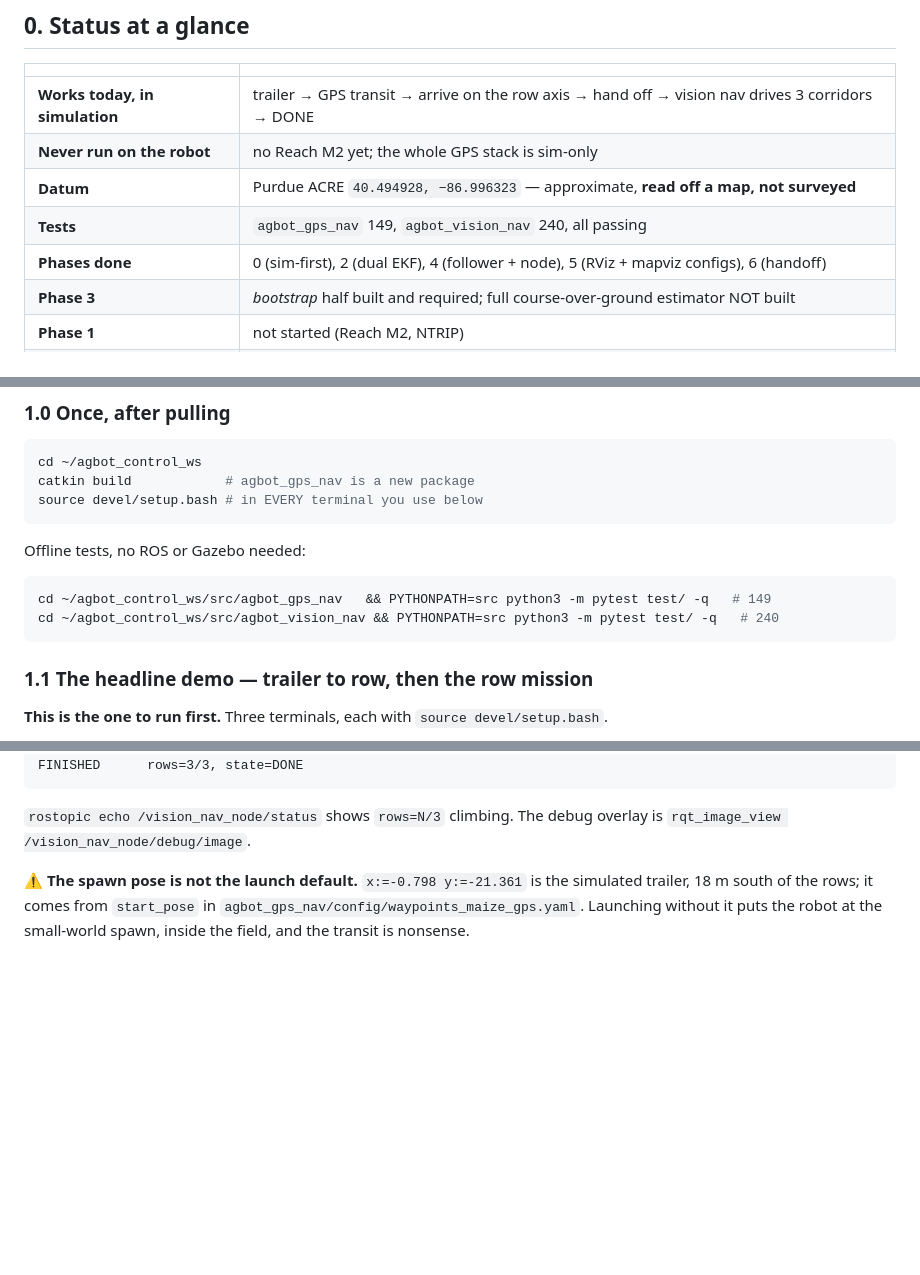
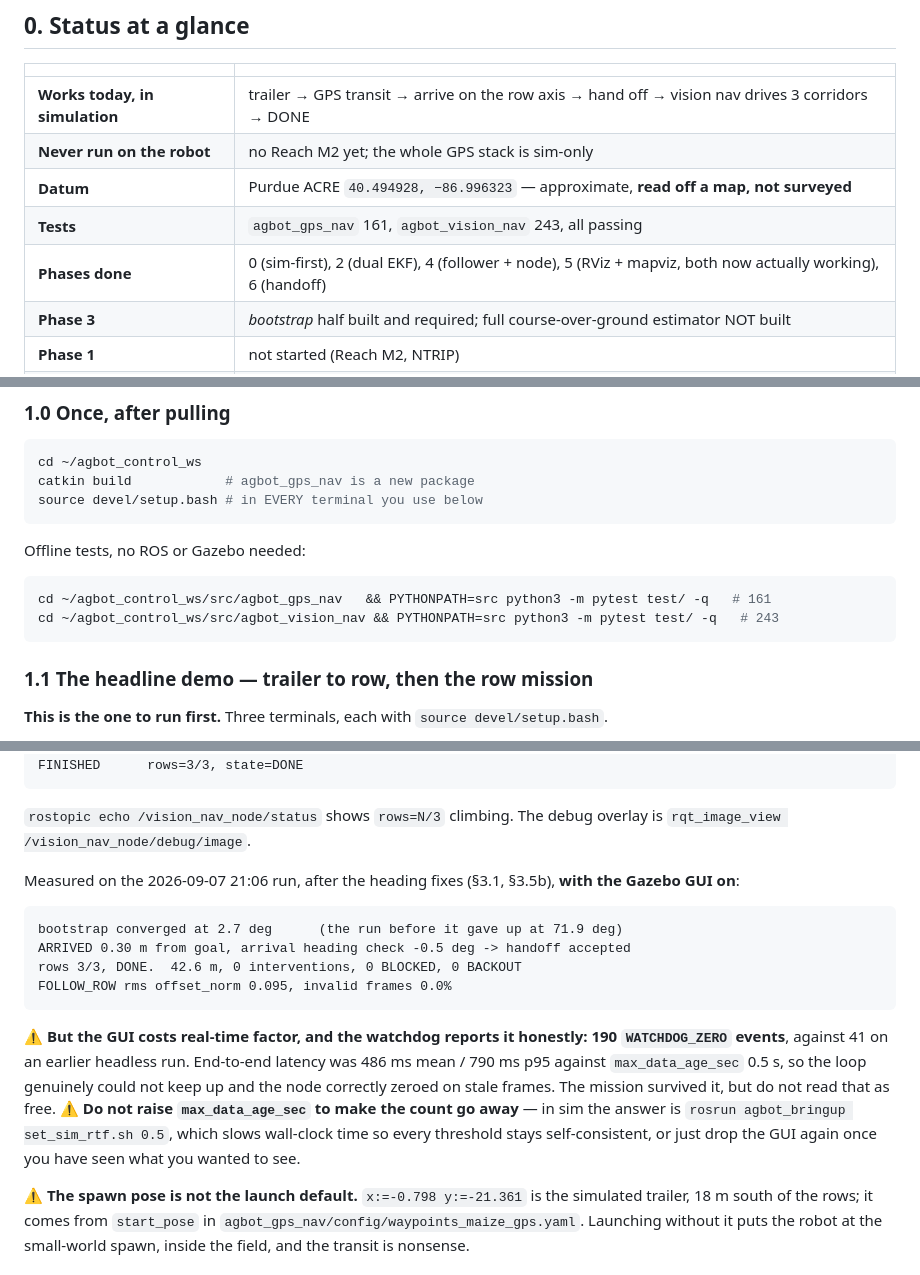
Before and after one commit to WeiChien5241/agbot-control-ws, a Markdown page: GPS_plan.md, 3 parts joined by grey strips. Drawn GitHub-style; blank space fills up the shorter version.

Commit message:
Record the passing end-to-end run, and what the GUI costs it
Same demo that failed at rows=0/3 yesterday: bootstrap converged at 2.7 deg,
arrived 0.30 m from the goal with a -0.5 deg arrival-heading residual, the
handoff was accepted, and vision nav drove all three corridors -- 42.6 m,
0 interventions, 0 BLOCKED, 0 BACKOUT, FOLLOW_ROW rms 0.095, 0.0% invalid
frames.

Run with the Gazebo GUI on, which cost 190 WATCHDOG_ZERO events against 41
headless: e2e latency 486 ms mean / 790 ms p95 against a 0.5 s
max_data_age_sec. The watchdog is right and the knob is not the fix;
set_sim_rtf.sh is.

Test counts: agbot_gps_nav 149 -> 161, agbot_vision_nav 240 -> 243 (the
launch-file walker picked up mapviz.launch).

Co-Authored-By: Claude Opus 5 <noreply@anthropic.com>
Claude-Session: https://claude.ai/code/session_01KsarHiiARQGxbV8UMMwx4C

````diff
--- a/GPS_plan.md
+++ b/GPS_plan.md
@@ -20,8 +20,8 @@
 | **Works today, in simulation** | trailer → GPS transit → arrive on the row axis → hand off → vision nav drives 3 corridors → DONE |
 | **Never run on the robot** | no Reach M2 yet; the whole GPS stack is sim-only |
 | **Datum** | Purdue ACRE `40.494928, −86.996323` — approximate, **read off a map, not surveyed** |
-| **Tests** | `agbot_gps_nav` 149, `agbot_vision_nav` 240, all passing |
-| **Phases done** | 0 (sim-first), 2 (dual EKF), 4 (follower + node), 5 (RViz + mapviz configs), 6 (handoff) |
+| **Tests** | `agbot_gps_nav` 161, `agbot_vision_nav` 243, all passing |
+| **Phases done** | 0 (sim-first), 2 (dual EKF), 4 (follower + node), 5 (RViz + mapviz, both now actually working), 6 (handoff) |
 | **Phase 3** | *bootstrap* half built and required; full course-over-ground estimator NOT built |
 | **Phase 1** | not started (Reach M2, NTRIP) |
 | **Part A** | not done — `headland_clearance` 0.75 → 1.0, unrelated vision-nav fix, still open |
@@ -45,8 +45,8 @@ source devel/setup.bash # in EVERY terminal you use below
 Offline tests, no ROS or Gazebo needed:
 
 ```bash
-cd ~/agbot_control_ws/src/agbot_gps_nav   && PYTHONPATH=src python3 -m pytest test/ -q   # 149
-cd ~/agbot_control_ws/src/agbot_vision_nav && PYTHONPATH=src python3 -m pytest test/ -q   # 240
+cd ~/agbot_control_ws/src/agbot_gps_nav   && PYTHONPATH=src python3 -m pytest test/ -q   # 161
+cd ~/agbot_control_ws/src/agbot_vision_nav && PYTHONPATH=src python3 -m pytest test/ -q   # 243
 ```
 
 ### 1.1 The headline demo — trailer to row, then the row mission
@@ -80,6 +80,26 @@ FINISHED      rows=3/3, state=DONE
 
 `rostopic echo /vision_nav_node/status` shows `rows=N/3` climbing. The debug
 overlay is `rqt_image_view /vision_nav_node/debug/image`.
+
+Measured on the 2026-09-07 21:06 run, after the heading fixes (§3.1, §3.5b),
+**with the Gazebo GUI on**:
+
+```
+bootstrap converged at 2.7 deg      (the run before it gave up at 71.9 deg)
+ARRIVED 0.30 m from goal, arrival heading check -0.5 deg -> handoff accepted
+rows 3/3, DONE.  42.6 m, 0 interventions, 0 BLOCKED, 0 BACKOUT
+FOLLOW_ROW rms offset_norm 0.095, invalid frames 0.0%
+```
+
+⚠ **But the GUI costs real-time factor, and the watchdog reports it honestly:
+190 `WATCHDOG_ZERO` events**, against 41 on an earlier headless run. End-to-end
+latency was 486 ms mean / 790 ms p95 against `max_data_age_sec` 0.5 s, so the
+loop genuinely could not keep up and the node correctly zeroed on stale frames.
+The mission survived it, but do not read that as free. ⚠ **Do not raise
+`max_data_age_sec` to make the count go away** — in sim the answer is
+`rosrun agbot_bringup set_sim_rtf.sh 0.5`, which slows wall-clock time so every
+threshold stays self-consistent, or just drop the GUI again once you have seen
+what you wanted to see.
 
 ⚠ **The spawn pose is not the launch default.** `x:=-0.798 y:=-21.361` is the
 simulated trailer, 18 m south of the rows; it comes from `start_pose` in
````
Also changed, not shown: other parts of GPS_plan.md (+2 -1 lines), CLAUDE.md (+3 -3 lines).
